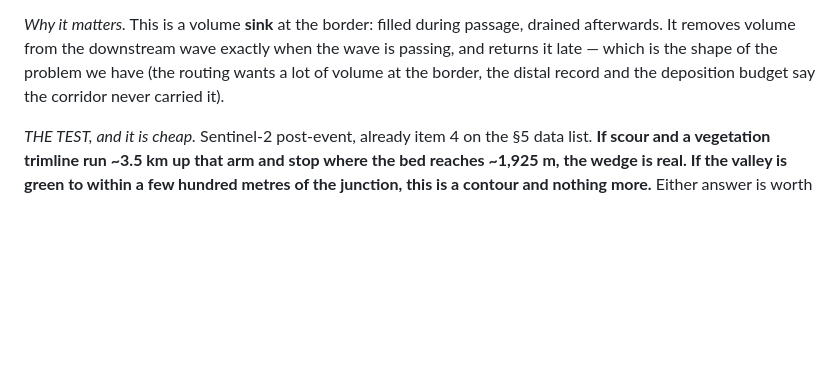
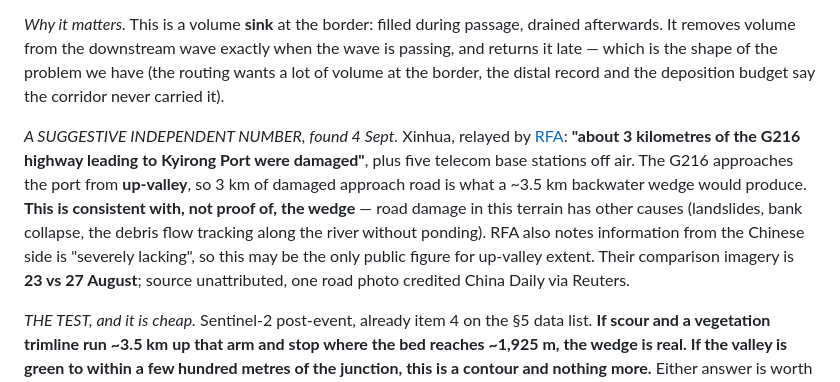
Before and after one commit to djhume/nepal-flood-2026, a Markdown page: research/event-dossier.md, the part around the change. Rendered like a GitHub page; blank space fills up the shorter version.

Commit message:
Xinhua's 3 km of damaged G216 is consistent with the up-valley wedge
Searching for post-event extent up the Kyirong arm turned up a number that
lands on Dave's 3.5 km trace: Xinhua via RFA report about 3 km of the G216
highway leading to Kyirong Port damaged, plus five telecom base stations off
air. The G216 approaches the port from up-valley, so 3 km of damaged approach
road is what a ~3.5 km backwater wedge would produce.

Recorded as consistent-with, not proof-of: road damage in that terrain has
other causes - landslides, bank collapse, or the flow tracking along the river
without ponding. RFA also notes information from the Chinese side is severely
lacking, so this may be the only public figure for up-valley extent.

Their comparison imagery is 23 vs 27 August, source unattributed.

Co-Authored-By: Claude Opus 5 (1M context) <noreply@anthropic.com>
Claude-Session: https://claude.ai/code/session_01MzEqi6yaUetaaEKPFL8EYv

```diff
--- a/research/event-dossier.md
+++ b/research/event-dossier.md
@@ -355,6 +355,19 @@ when the wave is passing, and returns it late — which is the shape of the
 problem we have (the routing wants a lot of volume at the border, the distal
 record and the deposition budget say the corridor never carried it).
 
+*A SUGGESTIVE INDEPENDENT NUMBER, found 4 Sept.* Xinhua, relayed by
+[RFA](https://www.rfa.org/english/tibet/2026/08/27/tibet-nepal-flood-landslide-blackout/):
+**"about 3 kilometres of the G216 highway leading to Kyirong Port were
+damaged"**, plus five telecom base stations off air. The G216 approaches the
+port from **up-valley**, so 3 km of damaged approach road is what a ~3.5 km
+backwater wedge would produce. **This is consistent with, not proof of, the
+wedge** — road damage in this terrain has other causes (landslides, bank
+collapse, the debris flow tracking along the river without ponding). RFA also
+notes information from the Chinese side is "severely lacking", so this may be
+the only public figure for up-valley extent. Their comparison imagery is
+**23 vs 27 August**; source unattributed, one road photo credited China Daily
+via Reuters.
+
 *THE TEST, and it is cheap.* Sentinel-2 post-event, already item 4 on the §5
 data list. **If scour and a vegetation trimline run ~3.5 km up that arm and
 stop where the bed reaches ~1,925 m, the wedge is real. If the valley is green
```
